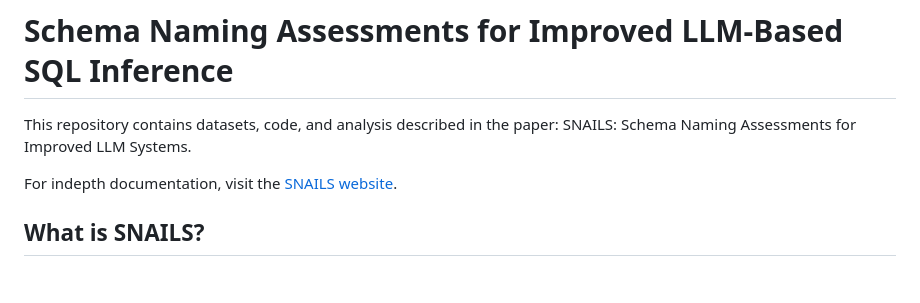
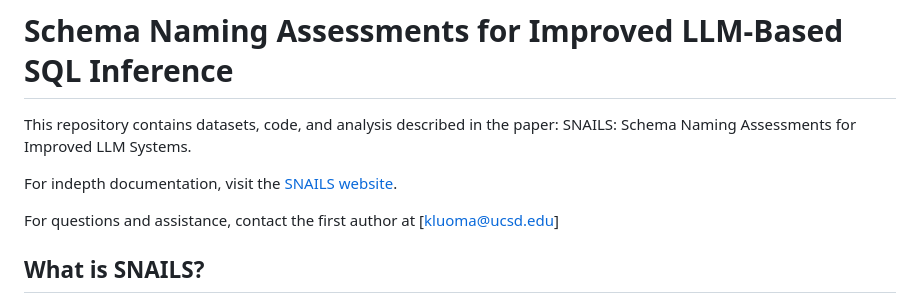
Before and after one commit to KyleLuoma/SNAILS, a Markdown page: README.md, the part around the change. GitHub-like rendering; blank space fills up the shorter version.

```diff
--- a/README.md
+++ b/README.md
@@ -2,6 +2,8 @@
 This repository contains datasets, code, and analysis described in the paper: SNAILS: Schema Naming Assessments for Improved LLM Systems.
 
 For indepth documentation, visit the [SNAILS website](https://snails.jp8.dev).
+
+For questions and assistance, contact the first author at [kluoma@ucsd.edu]
 
 ## What is SNAILS?
 SNAILS is a set of NL-to-SQL-related artifacts designed to explore the effects of schema naming on LLM-based NL-to-SQL performance.
```
